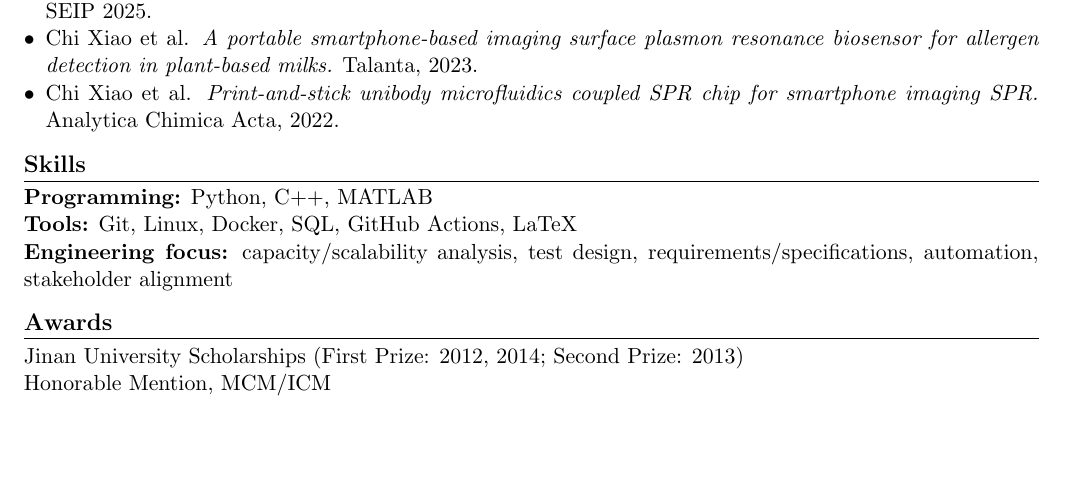
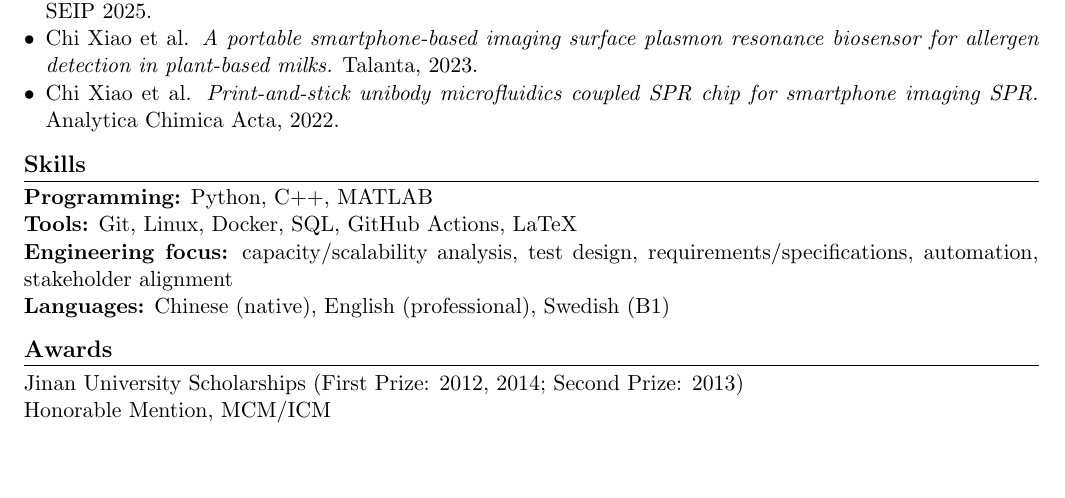
Before and after one commit to chi0600/chi0600, a LaTeX CV (cv/cv.tex): part of the page, cut so that both start at the same text. Compiled offline with pdfLaTeX.

Commit message:
Add language skills to CV

```diff
--- a/cv/cv.tex
+++ b/cv/cv.tex
@@ -80,7 +80,8 @@ Topic: Generative AI for software engineering (industrial PhD)
 \section*{Skills}
 \textbf{Programming:} Python, C++, MATLAB \\
 \textbf{Tools:} Git, Linux, Docker, SQL, GitHub Actions, LaTeX \\
-\textbf{Engineering focus:} capacity/scalability analysis, test design, requirements/specifications, automation, stakeholder alignment
+\textbf{Engineering focus:} capacity/scalability analysis, test design, requirements/specifications, automation, stakeholder alignment \\
+\textbf{Languages:} Chinese (native), English (professional), Swedish (B1)
 
 % ===== Awards =====
 \section*{Awards}
```
